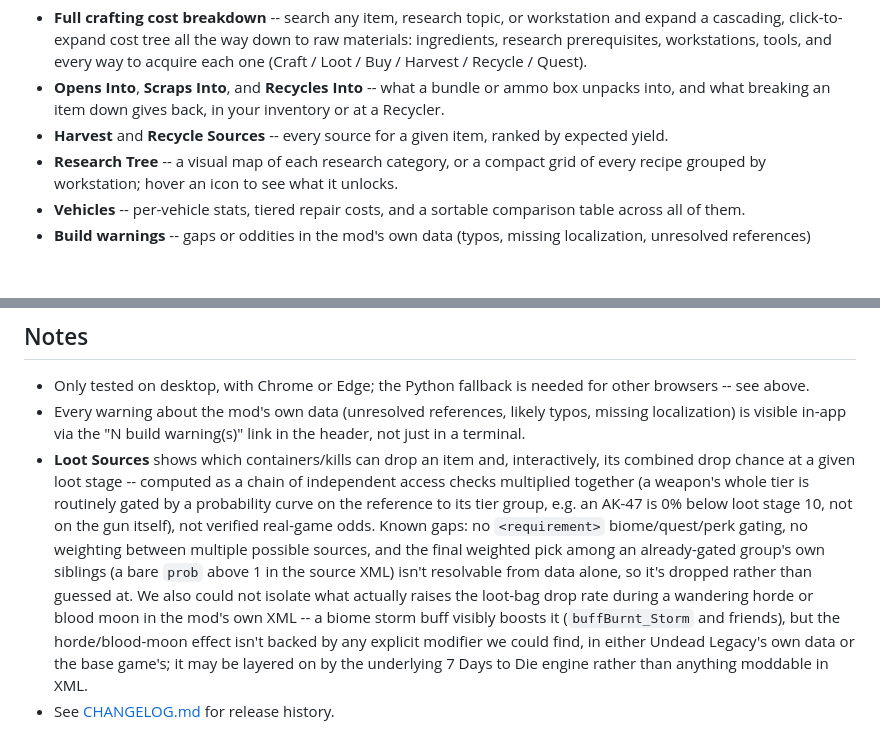
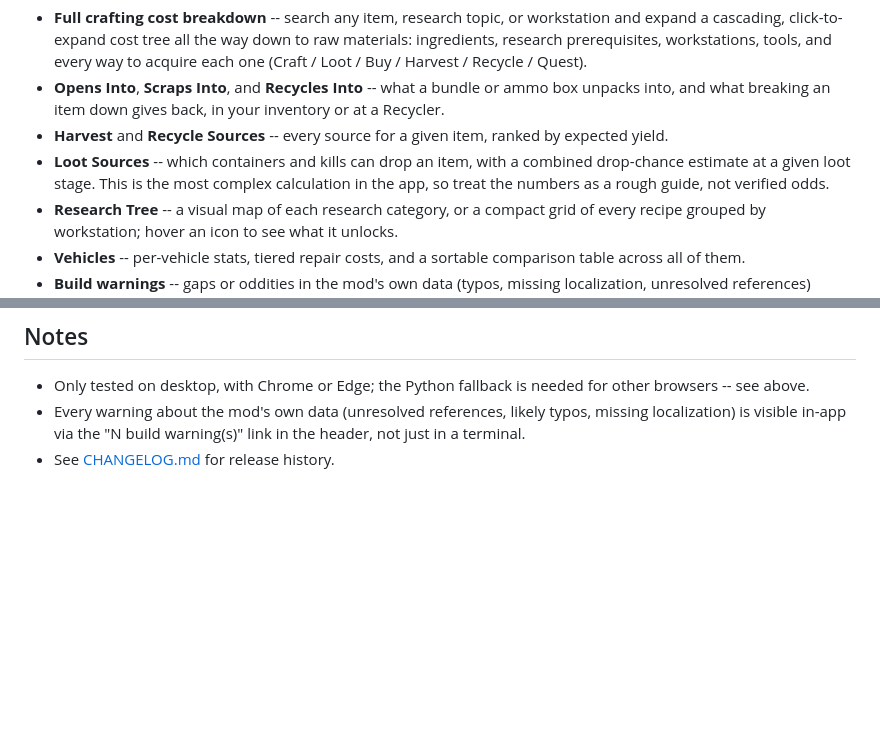
Before and after one commit to Ablefish/ulmodbuddy, a Markdown page: README.md, 2 parts joined by grey strips. Rendered like a GitHub page; blank space fills up the shorter version.

Commit message:
Trim README's Loot Sources blurb to a scannable one-liner
The full technical writeup (independent-probability-chain math, known
gaps around requirement gating and horde/blood-moon buffs) belonged in
the feature's own detail, not the top-of-README feature list a user
scans to see what the app does. Replaced with a brief bullet alongside
Harvest/Recycle Sources, keeping only the one thing a reader actually
needs at a glance: treat the drop-chance numbers as a rough guide, not
verified odds.

Co-Authored-By: Claude Sonnet 5 <noreply@anthropic.com>

```diff
--- a/README.md
+++ b/README.md
@@ -16,6 +16,10 @@ mod for *7 Days to Die*, built directly from your own install:
   your inventory or at a Recycler.
 - **Harvest** and **Recycle Sources** -- every source for a given item,
   ranked by expected yield.
+- **Loot Sources** -- which containers and kills can drop an item, with a
+  combined drop-chance estimate at a given loot stage. This is the most
+  complex calculation in the app, so treat the numbers as a rough guide,
+  not verified odds.
 - **Research Tree** -- a visual map of each research category, or a
   compact grid of every recipe grouped by workstation; hover an icon to
   see what it unlocks.
@@ -114,20 +118,4 @@ regenerate against your updated install.
 - Every warning about the mod's own data (unresolved references, likely
   typos, missing localization) is visible in-app via the "N build
   warning(s)" link in the header, not just in a terminal.
-- **Loot Sources** shows which containers/kills can drop an item and,
-  interactively, its combined drop chance at a given loot stage -- computed
-  as a chain of independent access checks multiplied together (a weapon's
-  whole tier is routinely gated by a probability curve on the reference to
-  its tier group, e.g. an AK-47 is 0% below loot stage 10, not on the gun
-  itself), not verified real-game odds. Known gaps: no `<requirement>`
-  biome/quest/perk gating, no weighting between multiple possible sources,
-  and the final weighted pick among an already-gated group's own siblings
-  (a bare `prob` above 1 in the source XML) isn't resolvable from data
-  alone, so it's dropped rather than guessed at. We also could not
-  isolate what actually raises the loot-bag drop rate during a wandering
-  horde or blood moon in the mod's own XML -- a biome storm buff visibly
-  boosts it (`buffBurnt_Storm` and friends), but the horde/blood-moon
-  effect isn't backed by any explicit modifier we could find, in either
-  Undead Legacy's own data or the base game's; it may be layered on by the
-  underlying 7 Days to Die engine rather than anything moddable in XML.
 - See [CHANGELOG.md](CHANGELOG.md) for release history.
```
